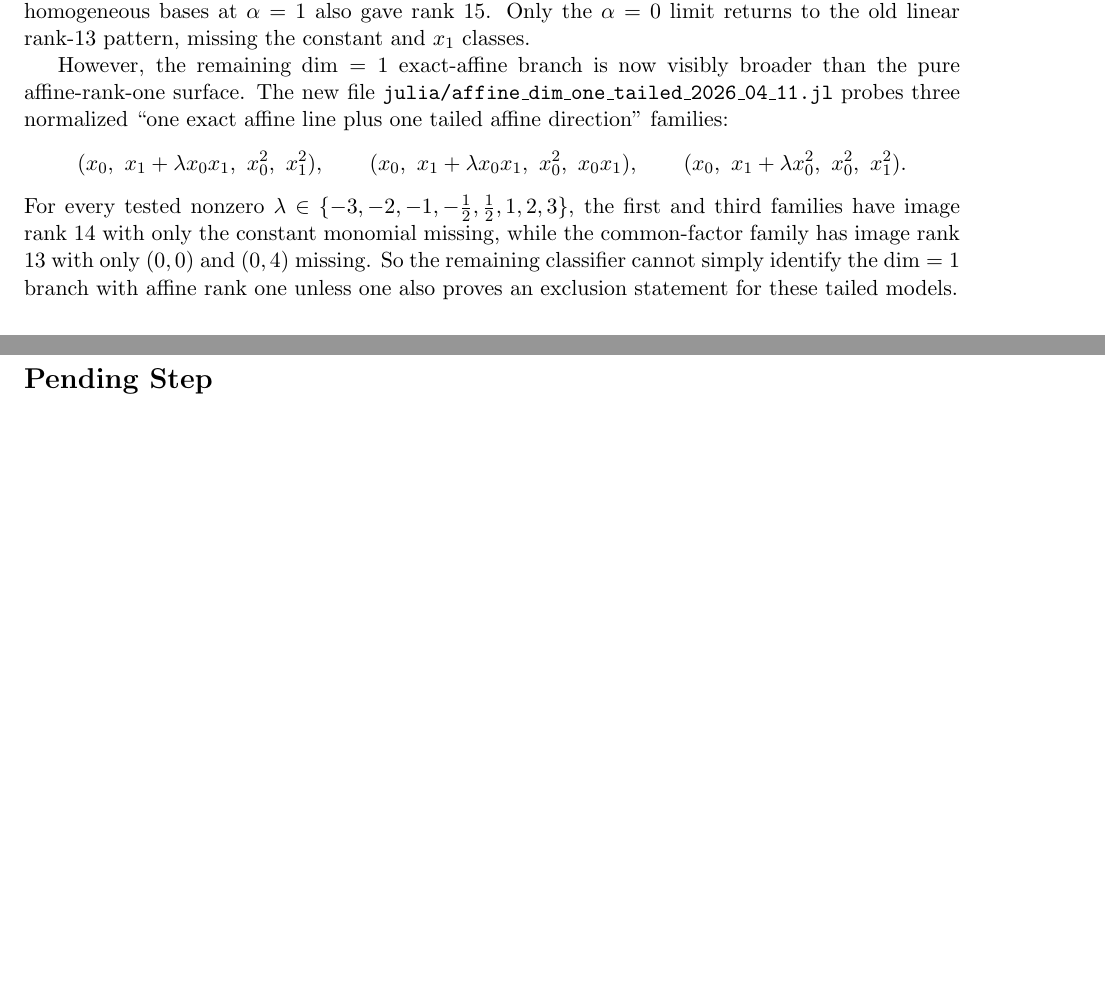
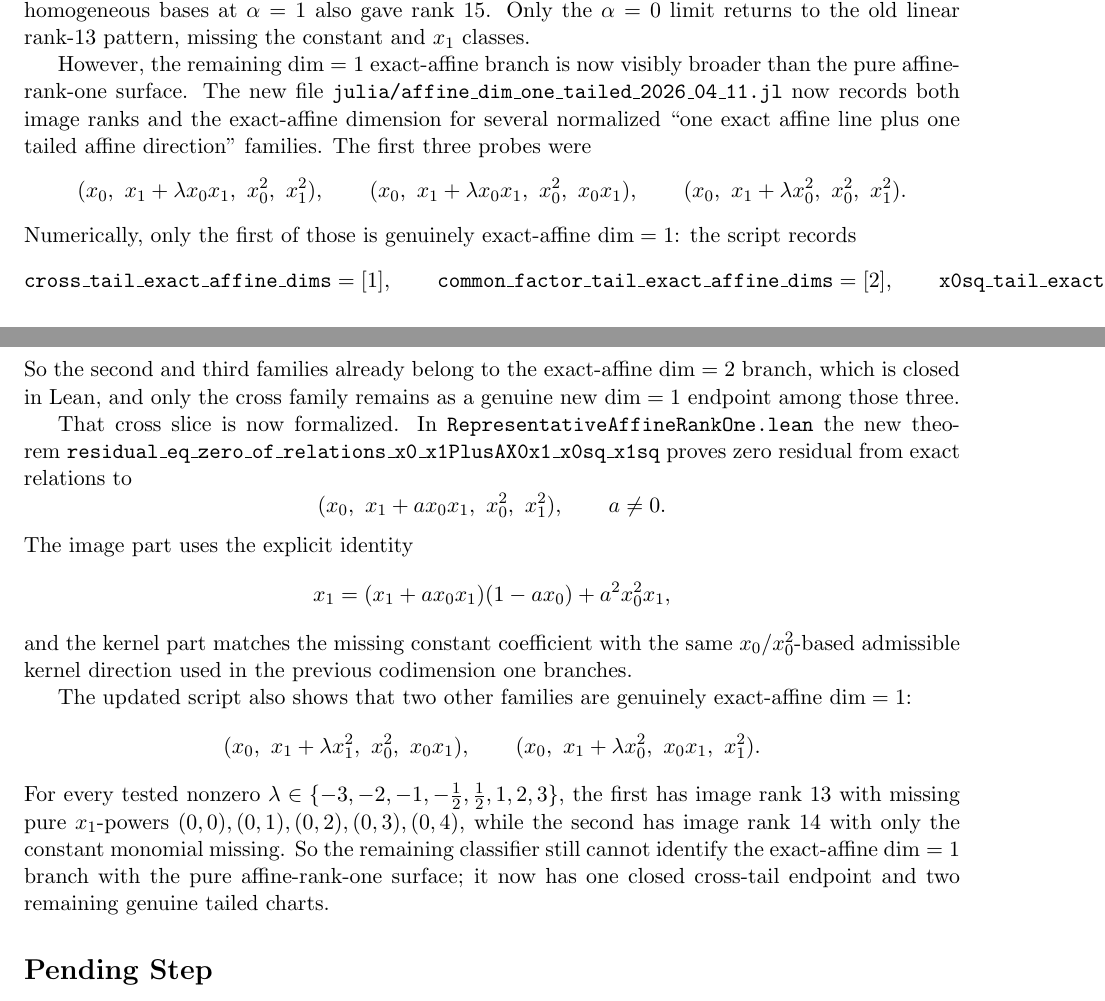
Before and after one commit to yuanchenyang/nonconvex_sos_landscape, a LaTeX document (writeup/blueprint.tex): two parts of pages 25 and 26 of 32, joined at a grey line, cut so that both start at the same text, the shorter picture padded with empty space. Compiled offline with pdfLaTeX.

Commit message:
Formalize affine dim-one cross-tail endpoint

```diff
--- a/writeup/blueprint.tex
+++ b/writeup/blueprint.tex
@@ -1893,21 +1893,54 @@ constant and \(x_1\) classes.
 
 However, the remaining \(\dim=1\) exact-affine branch is now visibly broader
 than the pure affine-rank-one surface. The new file
-\texttt{julia/affine\_dim\_one\_tailed\_2026\_04\_11.jl} probes three
-normalized ``one exact affine line plus one tailed affine direction''
-families:
+\texttt{julia/affine\_dim\_one\_tailed\_2026\_04\_11.jl} now records both image
+ranks and the exact-affine dimension for several normalized ``one exact affine
+line plus one tailed affine direction'' families. The first three probes were
 \[
   (x_0,\ x_1+\lambda x_0x_1,\ x_0^2,\ x_1^2),\qquad
   (x_0,\ x_1+\lambda x_0x_1,\ x_0^2,\ x_0x_1),\qquad
   (x_0,\ x_1+\lambda x_0^2,\ x_0^2,\ x_1^2).
 \]
+Numerically, only the first of those is genuinely exact-affine \(\dim=1\): the
+script records
+\[
+  \texttt{cross\_tail\_exact\_affine\_dims}=[1],\qquad
+  \texttt{common\_factor\_tail\_exact\_affine\_dims}=[2],\qquad
+  \texttt{x0sq\_tail\_exact\_affine\_dims}=[2].
+\]
+So the second and third families already belong to the exact-affine
+\(\dim=2\) branch, which is closed in Lean, and only the cross family remains
+as a genuine new \(\dim=1\) endpoint among those three.
+
+That cross slice is now formalized. In
+\texttt{RepresentativeAffineRankOne.lean} the new theorem
+\texttt{residual\_eq\_zero\_of\_relations\_x0\_x1PlusAX0x1\_x0sq\_x1sq}
+proves zero residual from exact relations to
+\[
+  (x_0,\ x_1 + a x_0x_1,\ x_0^2,\ x_1^2),\qquad a \ne 0.
+\]
+The image part uses the explicit identity
+\[
+  x_1 = (x_1 + a x_0x_1)(1-a x_0) + a^2 x_0^2 x_1,
+\]
+and the kernel part matches the missing constant coefficient with the same
+\(x_0/x_0^2\)-based admissible kernel direction used in the previous codimension
+one branches.
+
+The updated script also shows that two other families are genuinely
+exact-affine \(\dim=1\):
+\[
+  (x_0,\ x_1+\lambda x_1^2,\ x_0^2,\ x_0x_1),\qquad
+  (x_0,\ x_1+\lambda x_0^2,\ x_0x_1,\ x_1^2).
+\]
 For every tested nonzero \(\lambda \in
-\{-3,-2,-1,-\tfrac12,\tfrac12,1,2,3\}\), the first and third families have
-image rank \(14\) with only the constant monomial missing, while the
-common-factor family has image rank \(13\) with only \((0,0)\) and
-\((0,4)\) missing. So the remaining classifier cannot simply identify the
-\(\dim=1\) branch with affine rank one unless one also proves an exclusion
-statement for these tailed models.
+\{-3,-2,-1,-\tfrac12,\tfrac12,1,2,3\}\), the first has image rank \(13\)
+with missing pure \(x_1\)-powers
+\((0,0),(0,1),(0,2),(0,3),(0,4)\), while the second has image rank \(14\) with
+only the constant monomial missing. So the remaining classifier still cannot
+identify the exact-affine \(\dim=1\) branch with the pure affine-rank-one
+surface; it now has one closed cross-tail endpoint and two remaining genuine
+tailed charts.
 
 \section*{Pending Step}
 To finish the theorem, it remains to formalize the remaining normalization and
```
Also changed, not shown: writeup/exploration_log.tex (+39 -7 lines), 2 other files.
